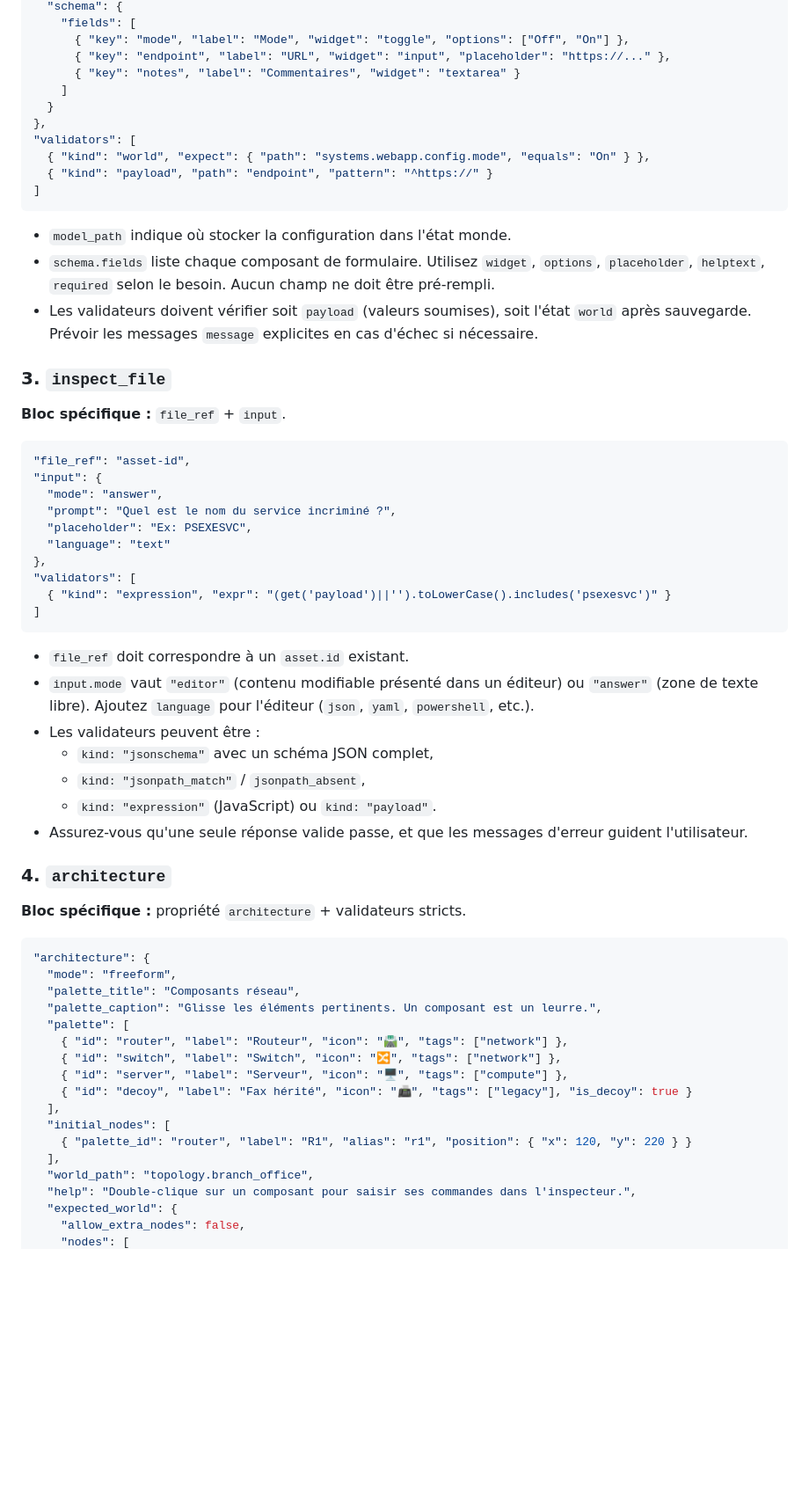
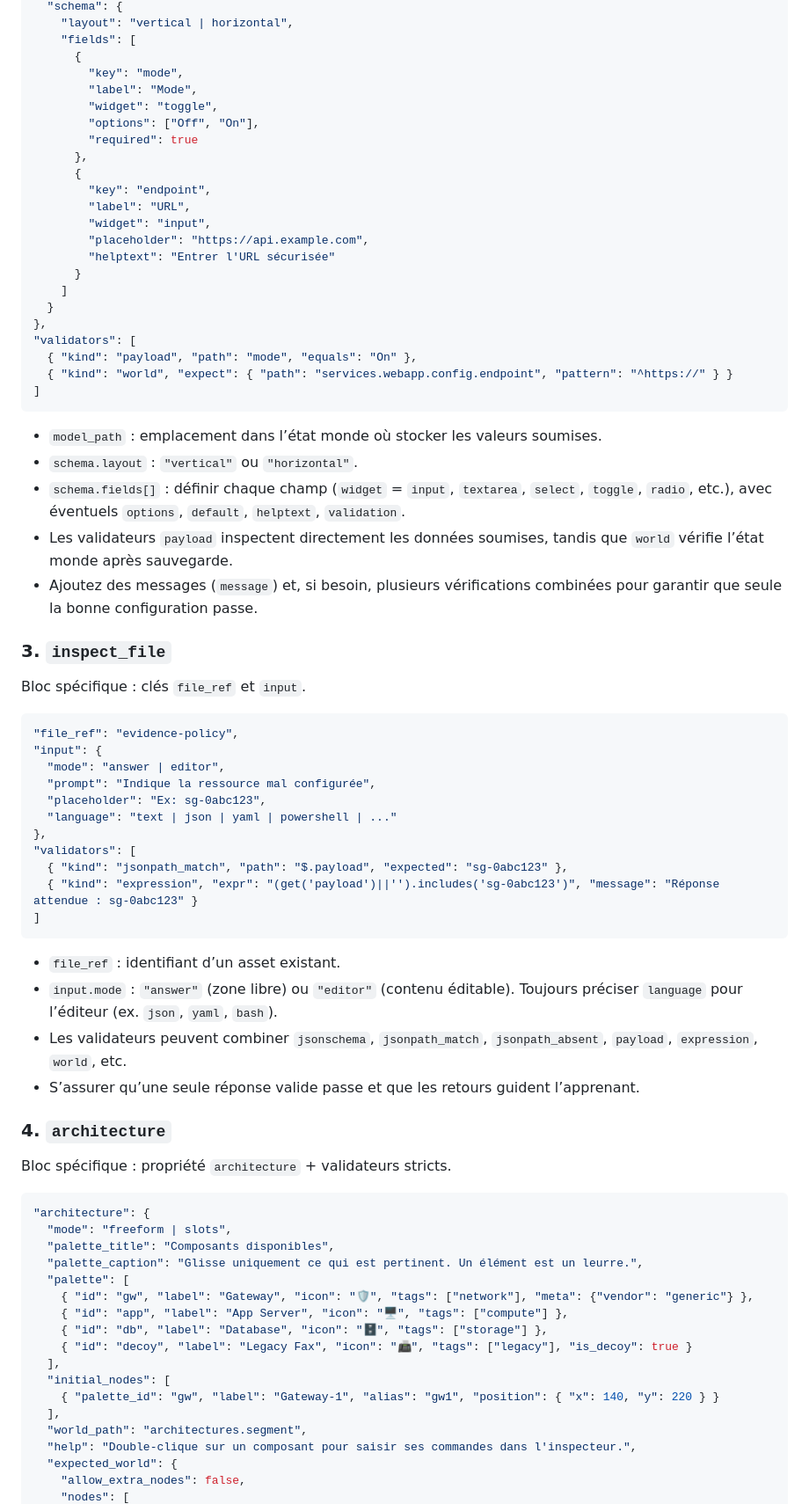
Before and after one commit to benyG/ExbootGen, a Markdown page: docs/lab_generation_prompt.md, the part around one of its changes. Shown at 88% size. Drawn GitHub-style; blank space fills up the shorter version.

Commit message:
Clarify lab generator prompt schema

````diff
--- a/docs/lab_generation_prompt.md
+++ b/docs/lab_generation_prompt.md
@@ -131,59 +138,71 @@ Chaque entrée de `lab.steps` doit respecter la forme suivante :
   "schema": {
+    "layout": "vertical | horizontal",
     "fields": [
-      { "key": "mode", "label": "Mode", "widget": "toggle", "options": ["Off", "On"] },
-      { "key": "endpoint", "label": "URL", "widget": "input", "placeholder": "https://..." },
-      { "key": "notes", "label": "Commentaires", "widget": "textarea" }
+      {
+        "key": "mode",
+        "label": "Mode",
+        "widget": "toggle",
+        "options": ["Off", "On"],
+        "required": true
+      },
+      {
+        "key": "endpoint",
+        "label": "URL",
+        "widget": "input",
+        "placeholder": "https://api.example.com",
+        "helptext": "Entrer l'URL sécurisée"
+      }
     ]
   }
 },
 "validators": [
-  { "kind": "world", "expect": { "path": "systems.webapp.config.mode", "equals": "On" } },
-  { "kind": "payload", "path": "endpoint", "pattern": "^https://" }
+  { "kind": "payload", "path": "mode", "equals": "On" },
+  { "kind": "world", "expect": { "path": "services.webapp.config.endpoint", "pattern": "^https://" } }
 ]
 ```
-- `model_path` indique où stocker la configuration dans l'état monde.
-- `schema.fields` liste chaque composant de formulaire. Utilisez `widget`, `options`, `placeholder`, `helptext`, `required` selon le besoin. Aucun champ ne doit être pré-rempli.
-- Les validateurs doivent vérifier soit `payload` (valeurs soumises), soit l'état `world` après sauvegarde. Prévoir les messages `message` explicites en cas d'échec si nécessaire.
+- `model_path` : emplacement dans l’état monde où stocker les valeurs soumises.
+- `schema.layout` : `"vertical"` ou `"horizontal"`.
+- `schema.fields[]` : définir chaque champ (`widget` = `input`, `textarea`, `select`, `toggle`, `radio`, etc.), avec éventuels `options`, `default`, `helptext`, `validation`.
+- Les validateurs `payload` inspectent directement les données soumises, tandis que `world` vérifie l’état monde après sauvegarde.
+- Ajoutez des messages (`message`) et, si besoin, plusieurs vérifications combinées pour garantir que seule la bonne configuration passe.
 
 ### 3. `inspect_file`
-**Bloc spécifique :** `file_ref` + `input`.
+Bloc spécifique : clés `file_ref` et `input`.
 ```json
-"file_ref": "asset-id",
+"file_ref": "evidence-policy",
 "input": {
-  "mode": "answer",
-  "prompt": "Quel est le nom du service incriminé ?",
-  "placeholder": "Ex: PSEXESVC",
-  "language": "text"
+  "mode": "answer | editor",
+  "prompt": "Indique la ressource mal configurée",
+  "placeholder": "Ex: sg-0abc123",
+  "language": "text | json | yaml | powershell | ..."
 },
 "validators": [
-  { "kind": "expression", "expr": "(get('payload')||'').toLowerCase().includes('psexesvc')" }
+  { "kind": "jsonpath_match", "path": "$.payload", "expected": "sg-0abc123" },
+  { "kind": "expression", "expr": "(get('payload')||'').includes('sg-0abc123')", "message": "Réponse attendue : sg-0abc123" }
 ]
 ```
-- `file_ref` doit correspondre à un `asset.id` existant.
-- `input.mode` vaut `"editor"` (contenu modifiable présenté dans un éditeur) ou `"answer"` (zone de texte libre). Ajoutez `language` pour l'éditeur (`json`, `yaml`, `powershell`, etc.).
-- Les validateurs peuvent être :
-  - `kind: "jsonschema"` avec un schéma JSON complet,
-  - `kind: "jsonpath_match"` / `jsonpath_absent`,
-  - `kind: "expression"` (JavaScript) ou `kind: "payload"`.
-- Assurez-vous qu'une seule réponse valide passe, et que les messages d'erreur guident l'utilisateur.
+- `file_ref` : identifiant d’un asset existant.
+- `input.mode` : `"answer"` (zone libre) ou `"editor"` (contenu éditable). Toujours préciser `language` pour l’éditeur (ex. `json`, `yaml`, `bash`).
+- Les validateurs peuvent combiner `jsonschema`, `jsonpath_match`, `jsonpath_absent`, `payload`, `expression`, `world`, etc.
+- S’assurer qu’une seule réponse valide passe et que les retours guident l’apprenant.
 
 ### 4. `architecture`
-**Bloc spécifique :** propriété `architecture` + validateurs stricts.
+Bloc spécifique : propriété `architecture` + validateurs stricts.
 ```json
 "architecture": {
-  "mode": "freeform",
-  "palette_title": "Composants réseau",
-  "palette_caption": "Glisse les éléments pertinents. Un composant est un leurre.",
+  "mode": "freeform | slots",
+  "palette_title": "Composants disponibles",
+  "palette_caption": "Glisse uniquement ce qui est pertinent. Un élément est un leurre.",
   "palette": [
-    { "id": "router", "label": "Routeur", "icon": "🛣️", "tags": ["network"] },
-    { "id": "switch", "label": "Switch", "icon": "🔀", "tags": ["network"] },
-    { "id": "server", "label": "Serveur", "icon": "🖥️", "tags": ["compute"] },
-    { "id": "decoy", "label": "Fax hérité", "icon": "📠", "tags": ["legacy"], "is_decoy": true }
+    { "id": "gw", "label": "Gateway", "icon": "🛡️", "tags": ["network"], "meta": {"vendor": "generic"} },
+    { "id": "app", "label": "App Server", "icon": "🖥️", "tags": ["compute"] },
+    { "id": "db", "label": "Database", "icon": "🗄️", "tags": ["storage"] },
+    { "id": "decoy", "label": "Legacy Fax", "icon": "📠", "tags": ["legacy"], "is_decoy": true }
   ],
   "initial_nodes": [
-    { "palette_id": "router", "label": "R1", "alias": "r1", "position": { "x": 120, "y": 220 } }
+    { "palette_id": "gw", "label": "Gateway-1", "alias": "gw1", "position": { "x": 140, "y": 220 } }
   ],
-  "world_path": "topology.branch_office",
+  "world_path": "architectures.segment",
   "help": "Double-clique sur un composant pour saisir ses commandes dans l'inspecteur.",
   "expected_world": {
     "allow_extra_nodes": false,
````
Also changed, not shown: other parts of docs/lab_generation_prompt.md (+115 -101 lines).
